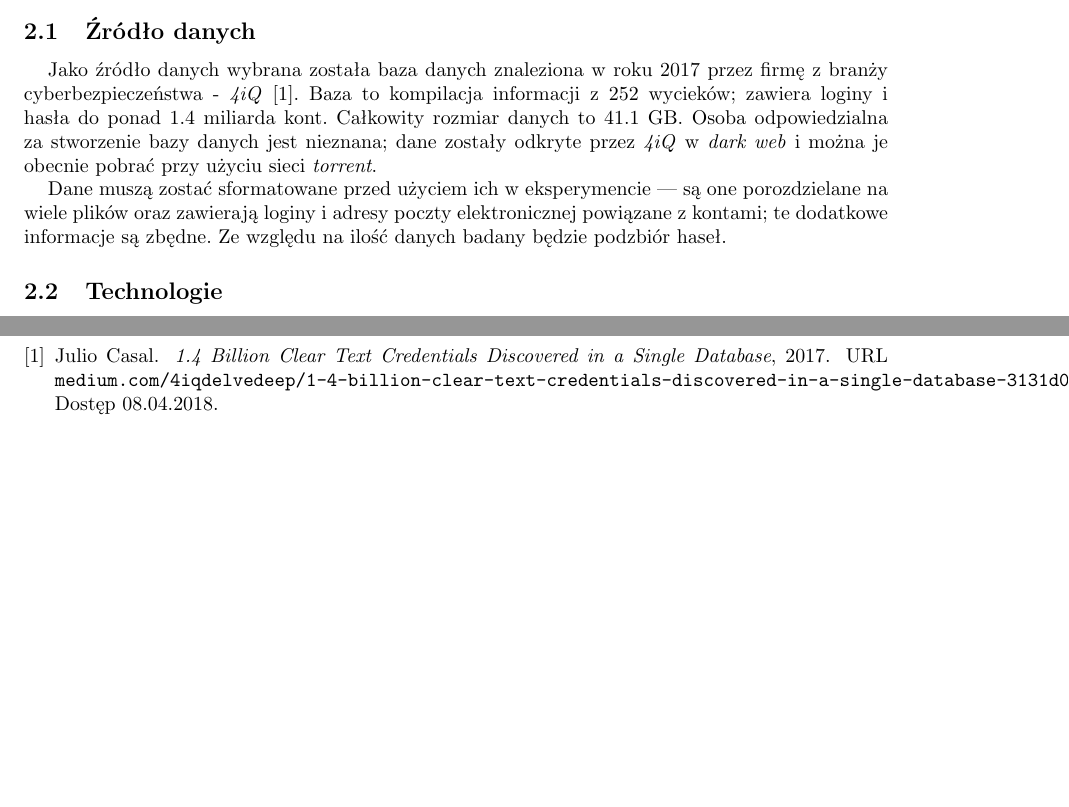
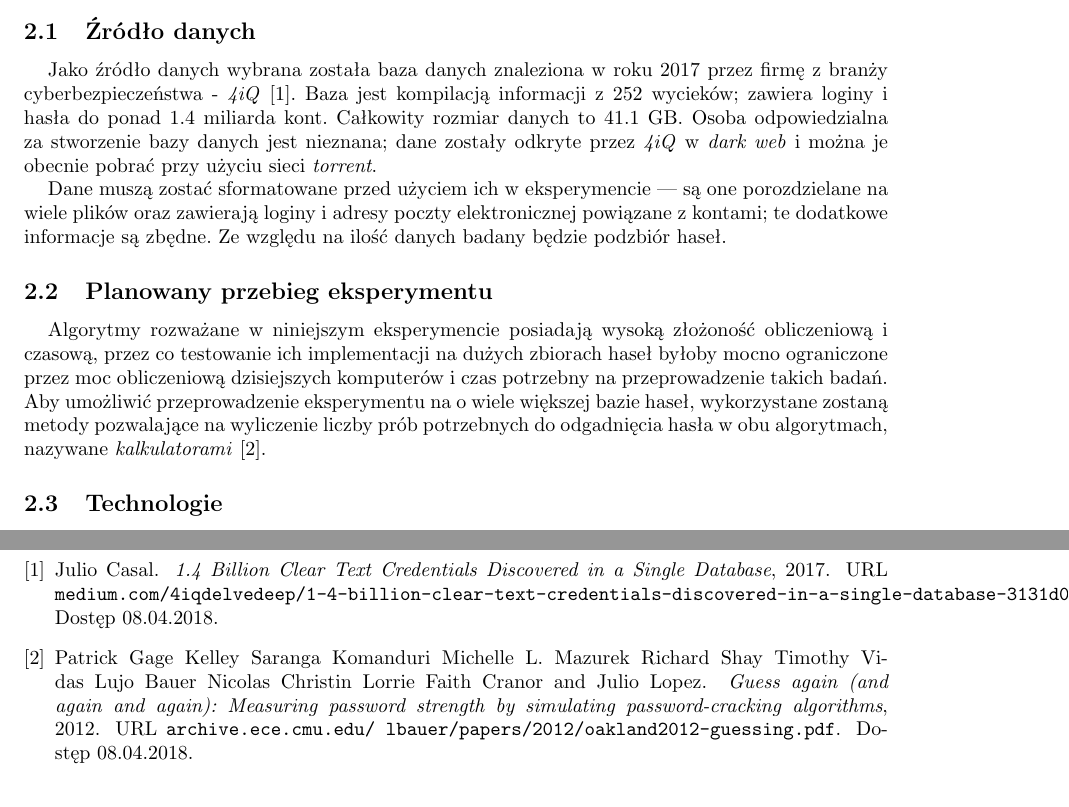
Before and after one commit to JanJPK/S8-AIOB, a LaTeX document (reports/report_1/report_1.tex, which reads reports/report_1/bibliography.bib): two parts of pages 3 and 6 of 6, joined at a grey line, cut so that both start at the same text, the shorter picture padded with empty space. Compiled offline with pdfLaTeX.

Commit message:
Report 1 changes

```diff
--- a/reports/report_1/bibliography.bib
+++ b/reports/report_1/bibliography.bib
@@ -5,3 +5,11 @@
     url = "medium.com/4iqdelvedeep/1-4-billion-clear-text-credentials-discovered-in-a-single-database-3131d0a1ae14",
     note = "Dostęp 08.04.2018"
 }
+
+@manual{calc,
+    author = "Patrick Gage Kelley Saranga Komanduri Michelle L. Mazurek Richard Shay Timothy Vidas Lujo Bauer Nicolas Christin Lorrie Faith Cranor and Julio Lopez",
+    title = "Guess again (and again and again): Measuring password strength by simulating password-cracking algorithms",
+    year = "2012",
+    url = "archive.ece.cmu.edu/~lbauer/papers/2012/oakland2012-guessing.pdf",
+    note = "Dostęp 08.04.2018"
+}
--- a/reports/report_1/report_1.tex
+++ b/reports/report_1/report_1.tex
@@ -94,14 +94,18 @@
 	%----------------------------------------------------------------------------------------
 	\section{Plan eksperymentu}
 	\subsection{Źródło danych}
-	Jako źródło danych wybrana została baza danych znaleziona w roku 2017 przez firmę z branży cyberbezpieczeństwa - \textit{4iQ} \cite{breach}. Baza to kompilacja informacji z 252 wycieków; zawiera loginy i hasła do ponad 1.4 miliarda kont. Całkowity rozmiar danych to 41.1 GB. Osoba odpowiedzialna za stworzenie bazy danych jest nieznana; dane zostały odkryte przez \textit{4iQ} w \textit{dark web} i można je obecnie pobrać przy użyciu sieci \textit{torrent}.
+	Jako źródło danych wybrana została baza danych znaleziona w roku 2017 przez firmę z branży cyberbezpieczeństwa - \textit{4iQ} \cite{breach}. Baza jest kompilacją informacji z 252 wycieków; zawiera loginy i hasła do ponad 1.4 miliarda kont. Całkowity rozmiar danych to 41.1 GB. Osoba odpowiedzialna za stworzenie bazy danych jest nieznana; dane zostały odkryte przez \textit{4iQ} w \textit{dark web} i można je obecnie pobrać przy użyciu sieci \textit{torrent}.
 
 	Dane muszą zostać sformatowane przed użyciem ich w eksperymencie — są one porozdzielane na wiele plików oraz zawierają loginy i adresy poczty elektronicznej powiązane z kontami; te dodatkowe informacje są zbędne. Ze względu na ilość danych badany będzie podzbiór haseł.
+
+	\subsection{Planowany przebieg eksperymentu}
+	Algorytmy rozważane w niniejszym eksperymencie posiadają wysoką złożoność obliczeniową i czasową, przez co testowanie ich implementacji na dużych zbiorach haseł byłoby mocno ograniczone przez moc obliczeniową dzisiejszych komputerów i czas potrzebny na przeprowadzenie takich badań. Aby umożliwić przeprowadzenie eksperymentu na o wiele większej bazie haseł, wykorzystane zostaną metody pozwalające na wyliczenie liczby prób potrzebnych do odgadnięcia hasła w obu algorytmach, nazywane \textit{kalkulatorami} \cite{calc}.
 
 	\subsection{Technologie}
 	Do formatowania bazy haseł wykorzystany został \textit{Python}.
 
 	Algorytmy oceniające skuteczność łamania haseł w poszczególnych algorytmach zostały zaimplementowane przy użyciu \textit{Scala}.
+
 
 	\subsection{Metoda oceny}
 	\subsubsection{BFM}
```
Also changed, not shown: reports/report_1/report_1.pdf, reports/report_1/report_1.tex (1 more changed lines).
